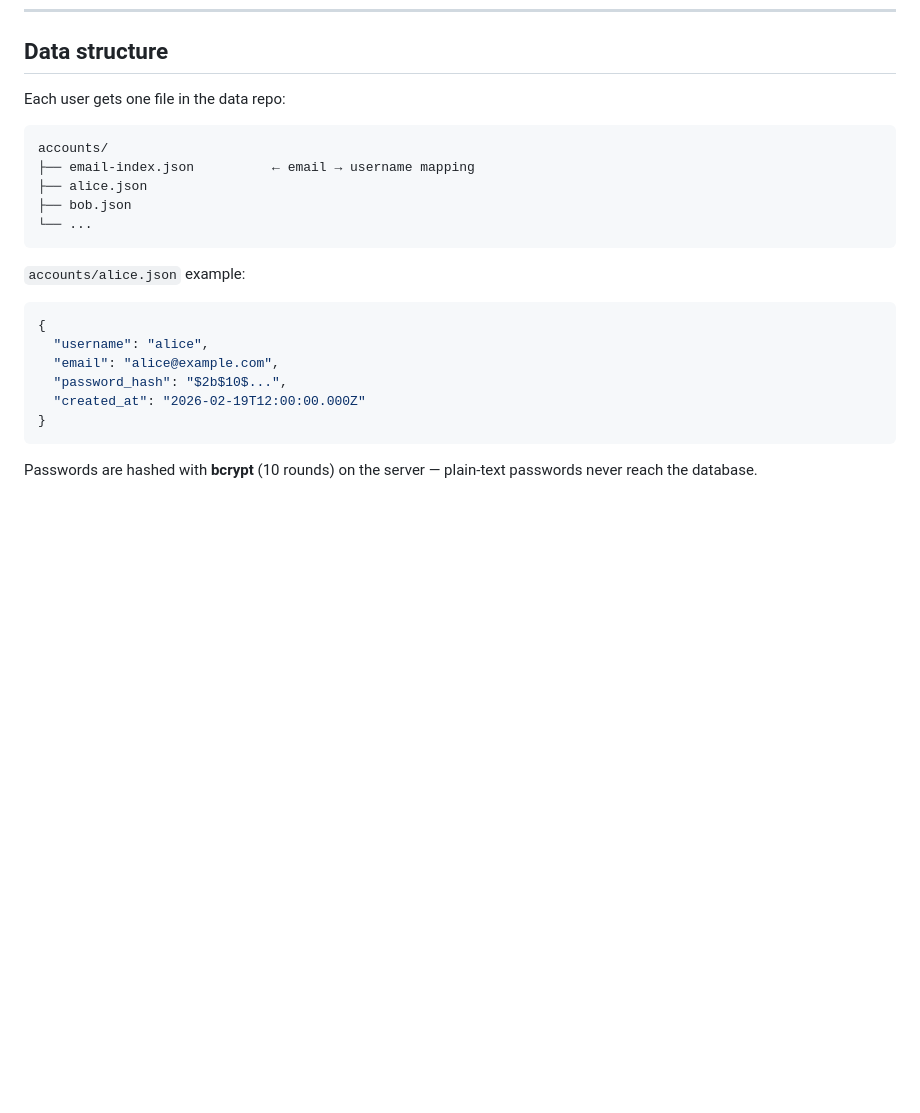
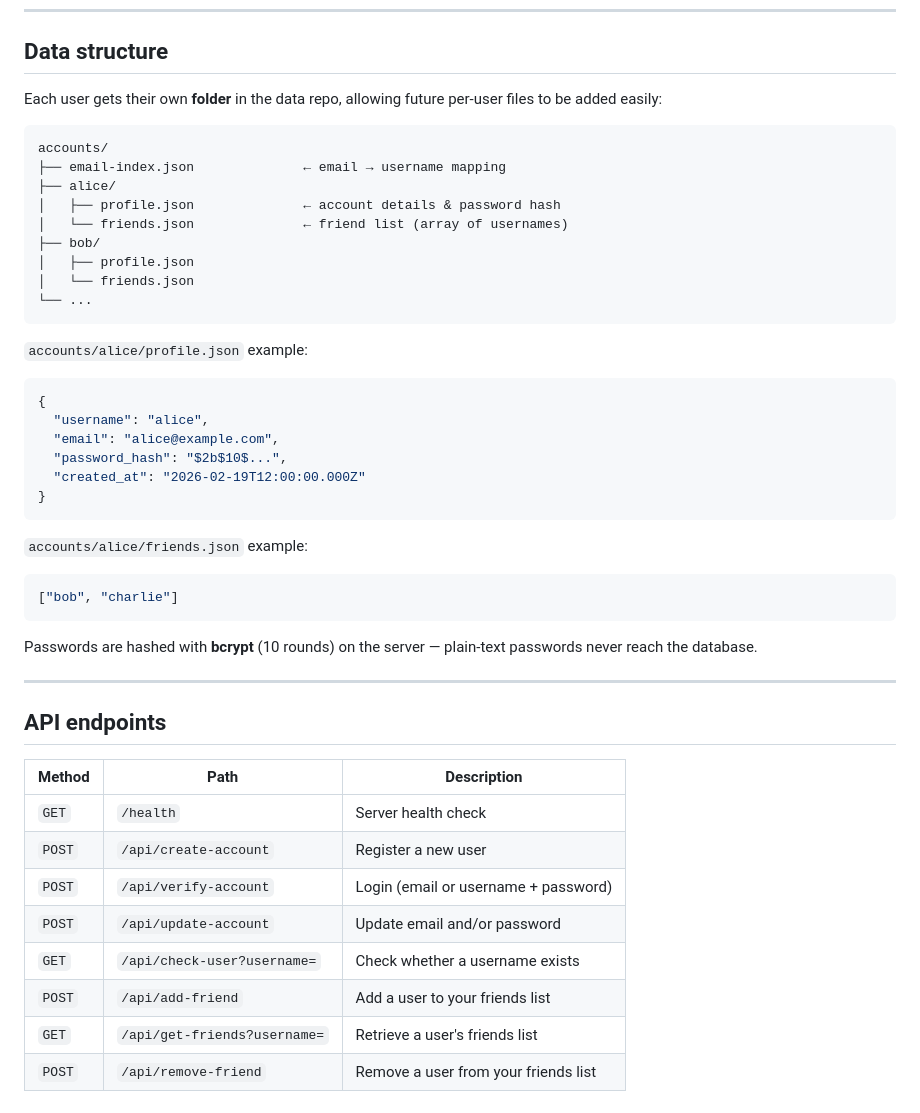
Before and after one commit to Koriebonx98/Game.OS.Userdata, a Markdown page: backend/README.md, the part around the change. GitHub-like rendering; blank space fills up the shorter version.

Commit message:
Update backend README: document folder-per-user structure and API endpoints
Co-authored-by: Koriebonx98 <114536515+Koriebonx98@users.noreply.github.com>

````diff
--- a/backend/README.md
+++ b/backend/README.md
@@ -111,17 +111,21 @@ npm run dev                 # starts with nodemon (auto-reload)
 
 ## Data structure
 
-Each user gets one file in the data repo:
+Each user gets their own **folder** in the data repo, allowing future per-user files to be added easily:
 
 ```
 accounts/
-├── email-index.json          ← email → username mapping
-├── alice.json
-├── bob.json
+├── email-index.json              ← email → username mapping
+├── alice/
+│   ├── profile.json              ← account details & password hash
+│   └── friends.json              ← friend list (array of usernames)
+├── bob/
+│   ├── profile.json
+│   └── friends.json
 └── ...
 ```
 
-`accounts/alice.json` example:
+`accounts/alice/profile.json` example:
 
 ```json
 {
@@ -132,4 +136,25 @@ accounts/
 }
 ```
 
+`accounts/alice/friends.json` example:
+
+```json
+["bob", "charlie"]
+```
+
 Passwords are hashed with **bcrypt** (10 rounds) on the server — plain-text passwords never reach the database.
+
+---
+
+## API endpoints
+
+| Method | Path | Description |
+|--------|------|-------------|
+| `GET`  | `/health` | Server health check |
+| `POST` | `/api/create-account` | Register a new user |
+| `POST` | `/api/verify-account` | Login (email or username + password) |
+| `POST` | `/api/update-account` | Update email and/or password |
+| `GET`  | `/api/check-user?username=` | Check whether a username exists |
+| `POST` | `/api/add-friend` | Add a user to your friends list |
+| `GET`  | `/api/get-friends?username=` | Retrieve a user's friends list |
+| `POST` | `/api/remove-friend` | Remove a user from your friends list |
````
